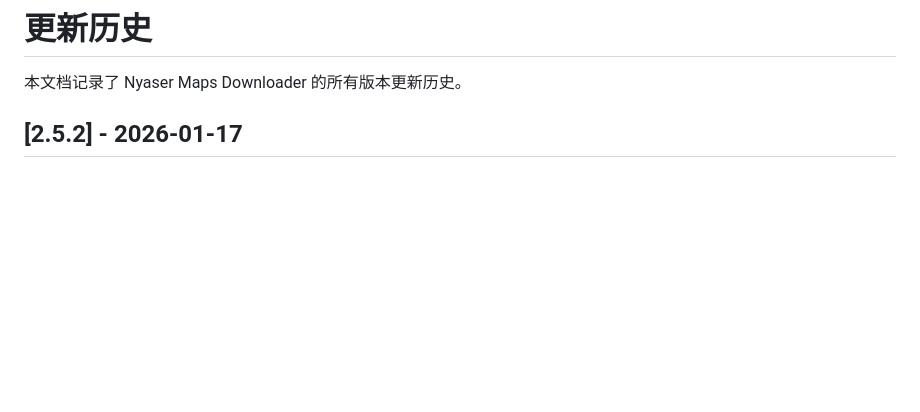
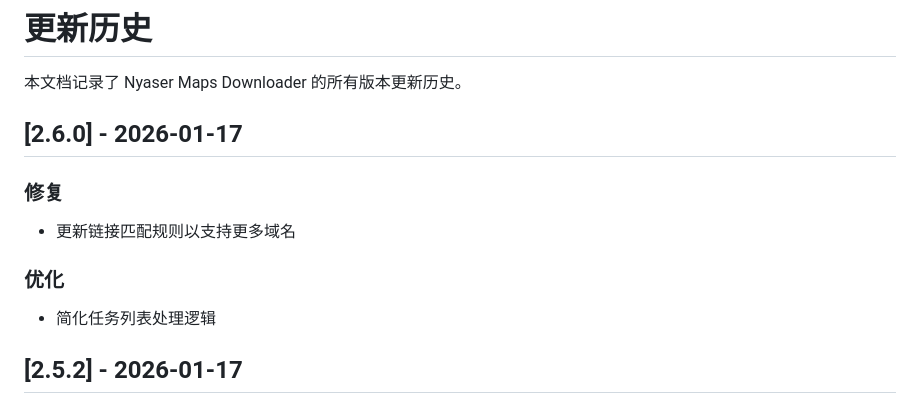
Before and after one commit to Nyasers/nyaser-maps-downloader, a Markdown page: HISTORY.md, the part around one of its changes. GitHub-like rendering; blank space fills up the shorter version.

```diff
--- a/HISTORY.md
+++ b/HISTORY.md
@@ -1,6 +1,14 @@
 # 更新历史
 
 本文档记录了 Nyaser Maps Downloader 的所有版本更新历史。
+
+## [2.6.0] - 2026-01-17
+
+### 修复
+- 更新链接匹配规则以支持更多域名
+
+### 优化
+- 简化任务列表处理逻辑
 
 ## [2.5.2] - 2026-01-17
 
```
Also changed, not shown: other parts of HISTORY.md (+25 -25 lines).
